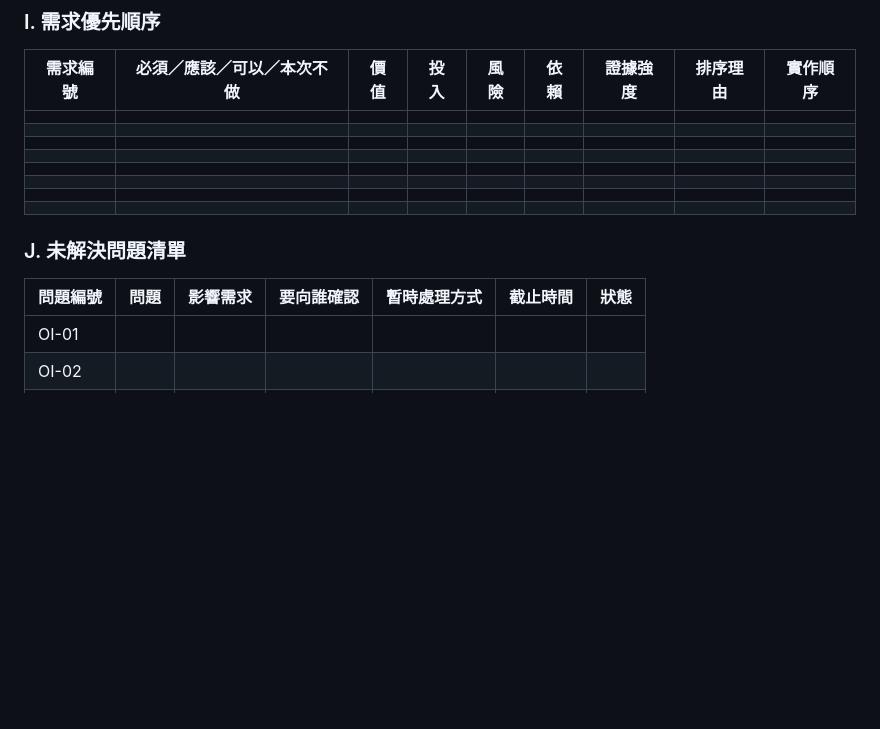
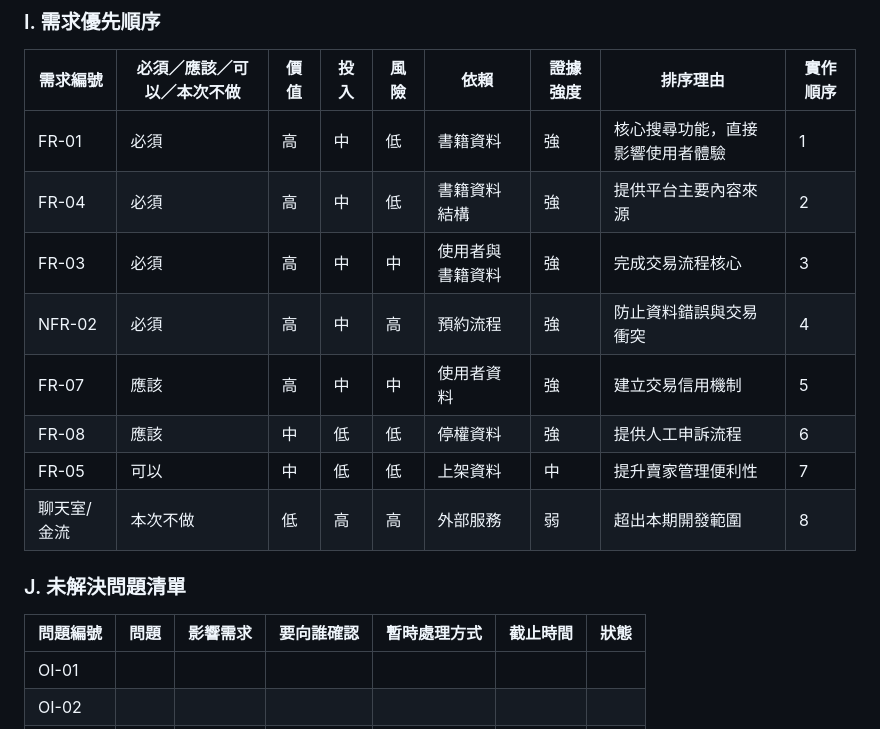
Before and after one commit to wwwwwhite0501/TKU_114-3_SAD_Group04, a Markdown page: 0714/0714.md, the part around one of its changes. Rendered like a GitHub page; blank space fills up the shorter version.

```diff
--- a/0714/0714.md
+++ b/0714/0714.md
@@ -117,14 +131,14 @@ GitHub 儲存庫連結：https://github.com/wwwwwhite0501/TKU_114-3_SAD_Group04
 
 | 需求編號 | 必須／應該／可以／本次不做 | 價值 | 投入 | 風險 | 依賴 | 證據強度 | 排序理由 | 實作順序 |
 | --- | --- | --- | --- | --- | --- | --- | --- | --- |
-|  |  |  |  |  |  |  |  |  |
-|  |  |  |  |  |  |  |  |  |
-|  |  |  |  |  |  |  |  |  |
-|  |  |  |  |  |  |  |  |  |
-|  |  |  |  |  |  |  |  |  |
-|  |  |  |  |  |  |  |  |  |
-|  |  |  |  |  |  |  |  |  |
-|  |  |  |  |  |  |  |  |  |
+| FR-01 | 必須 | 高 | 中 | 低 | 書籍資料 | 強 | 核心搜尋功能，直接影響使用者體驗 | 1 |
+| FR-04 | 必須 | 高 | 中 | 低 | 書籍資料結構 | 強 | 提供平台主要內容來源 | 2 |
+| FR-03 | 必須 | 高 | 中 | 中 | 使用者與書籍資料 | 強 | 完成交易流程核心 | 3 |
+| NFR-02 | 必須 | 高 | 中 | 高 | 預約流程 | 強 | 防止資料錯誤與交易衝突 | 4 |
+| FR-07 | 應該 | 高 | 中 | 中 | 使用者資料 | 強 | 建立交易信用機制 | 5 |
+| FR-08 | 應該 | 中 | 低 | 低 | 停權資料 | 強 | 提供人工申訴流程 | 6 |
+| FR-05 | 可以 | 中 | 低 | 低 | 上架資料 | 中 | 提升賣家管理便利性 | 7 |
+| 聊天室/金流 | 本次不做 | 低 | 高 | 高 | 外部服務 | 弱 | 超出本期開發範圍 | 8 |
 
 ### J. 未解決問題清單
 
```
Also changed, not shown: other parts of 0714/0714.md (+27 -13 lines).
